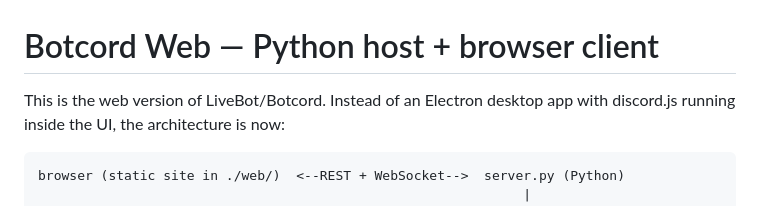
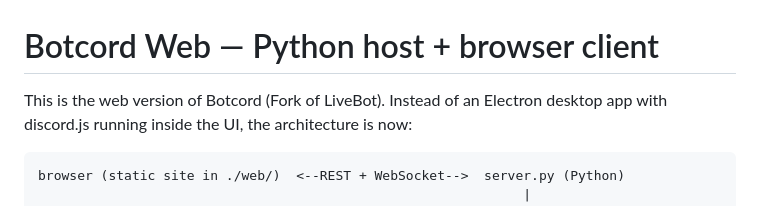
Before and after one commit to Kaiso-666/botcord, a Markdown page: README.md, the part around the change. Rendered like a GitHub page.

Commit message:
update: 2026-09-06 20:31:38

````diff
--- a/README.md
+++ b/README.md
@@ -1,6 +1,6 @@
 # Botcord Web — Python host + browser client
 
-This is the web version of LiveBot/Botcord. Instead of an Electron desktop
+This is the web version of Botcord (Fork of LiveBot). Instead of an Electron desktop
 app with discord.js running inside the UI, the architecture is now:
 
 ```
````
